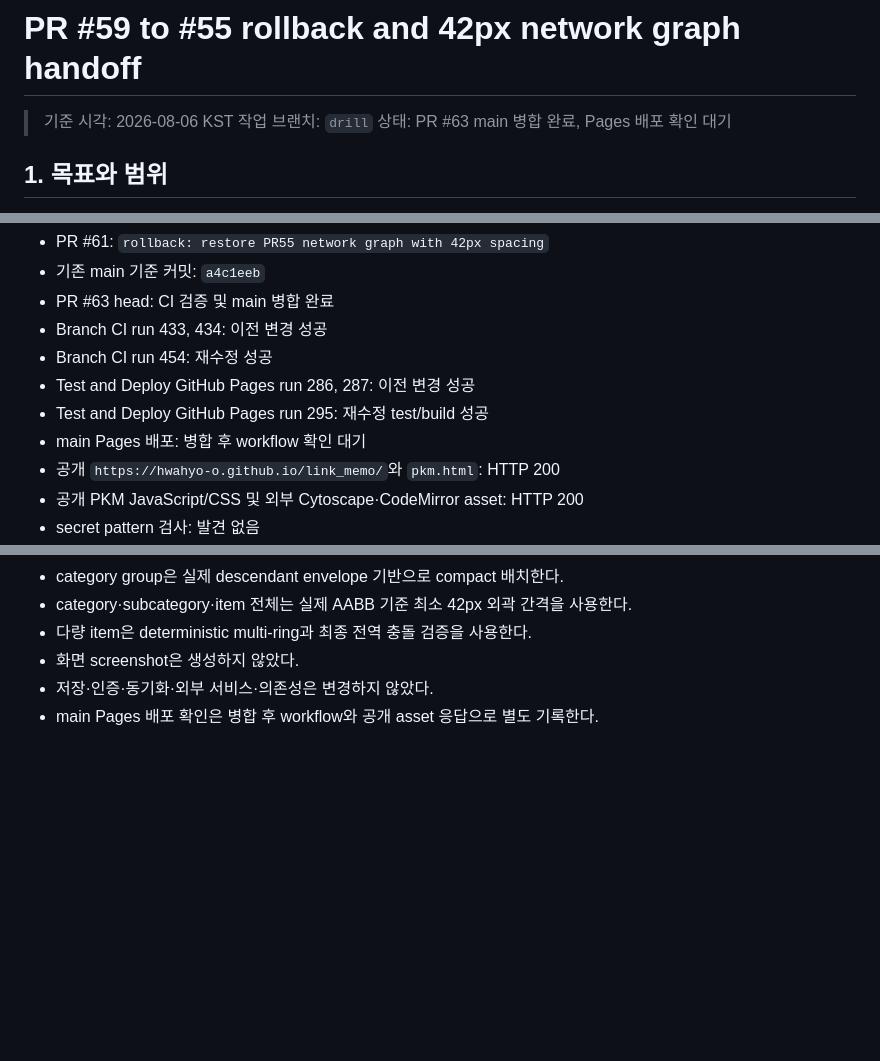
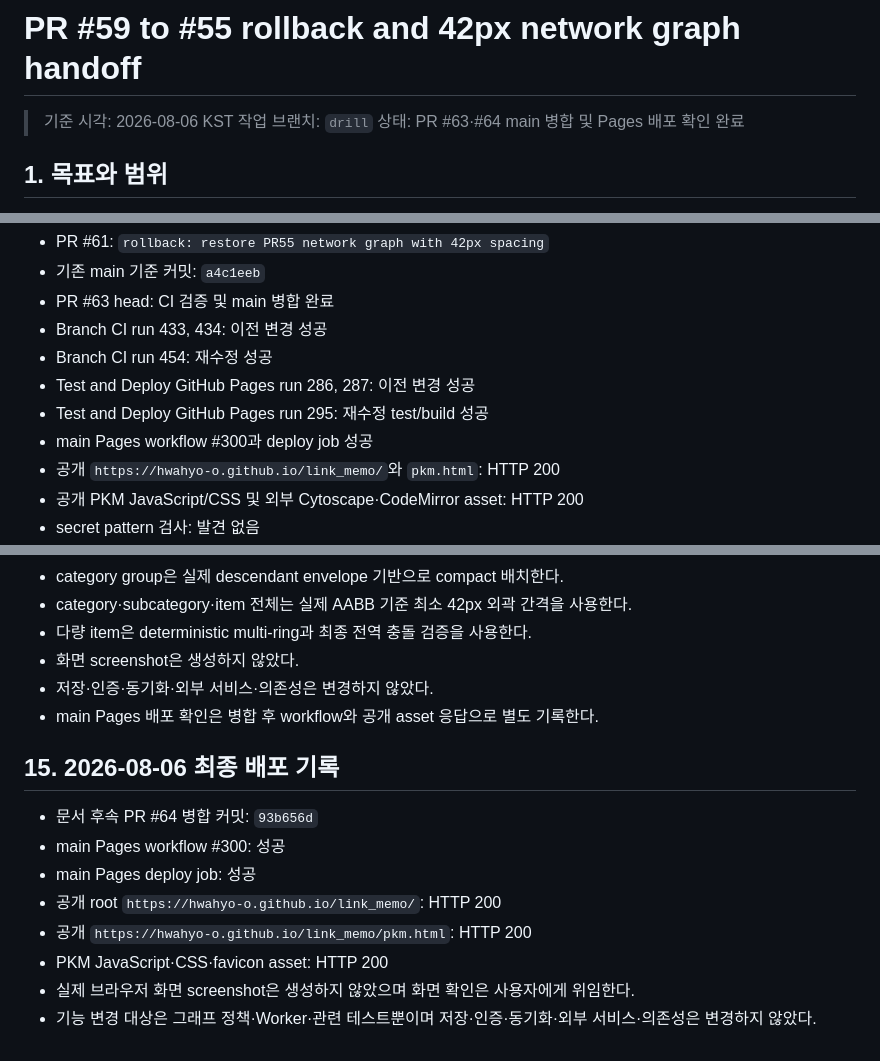
Before and after one commit to hwahyo-o/link_memo, a Markdown page: docs/PR59_TO_PR55_42PX_NETWORK_GRAPH_PLAN.md, 3 parts joined by grey strips. GitHub-like rendering; blank space fills up the shorter version.

Commit message:
docs: record final Pages deployment verification

```diff
--- a/docs/PR59_TO_PR55_42PX_NETWORK_GRAPH_PLAN.md
+++ b/docs/PR59_TO_PR55_42PX_NETWORK_GRAPH_PLAN.md
@@ -2,7 +2,7 @@
 
 > 기준 시각: 2026-08-06 KST
 > 작업 브랜치: `drill`
-> 상태: PR #63 main 병합 완료, Pages 배포 확인 대기
+> 상태: PR #63·#64 main 병합 및 Pages 배포 확인 완료
 
 ## 1. 목표와 범위
 
@@ -111,7 +111,7 @@
 - Branch CI run 454: 재수정 성공
 - Test and Deploy GitHub Pages run 286, 287: 이전 변경 성공
 - Test and Deploy GitHub Pages run 295: 재수정 test/build 성공
-- main Pages 배포: 병합 후 workflow 확인 대기
+- main Pages workflow #300과 deploy job 성공
 - 공개 `https://hwahyo-o.github.io/link_memo/`와 `pkm.html`: HTTP 200
 - 공개 PKM JavaScript/CSS 및 외부 Cytoscape·CodeMirror asset: HTTP 200
 - secret pattern 검사: 발견 없음
@@ -170,3 +170,15 @@
 - 화면 screenshot은 생성하지 않았다.
 - 저장·인증·동기화·외부 서비스·의존성은 변경하지 않았다.
 - main Pages 배포 확인은 병합 후 workflow와 공개 asset 응답으로 별도 기록한다.
+
+
+## 15. 2026-08-06 최종 배포 기록
+
+- 문서 후속 PR #64 병합 커밋: `93b656d`
+- main Pages workflow #300: 성공
+- main Pages deploy job: 성공
+- 공개 root `https://hwahyo-o.github.io/link_memo/`: HTTP 200
+- 공개 `https://hwahyo-o.github.io/link_memo/pkm.html`: HTTP 200
+- PKM JavaScript·CSS·favicon asset: HTTP 200
+- 실제 브라우저 화면 screenshot은 생성하지 않았으며 화면 확인은 사용자에게 위임한다.
+- 기능 변경 대상은 그래프 정책·Worker·관련 테스트뿐이며 저장·인증·동기화·외부 서비스·의존성은 변경하지 않았다.
```
